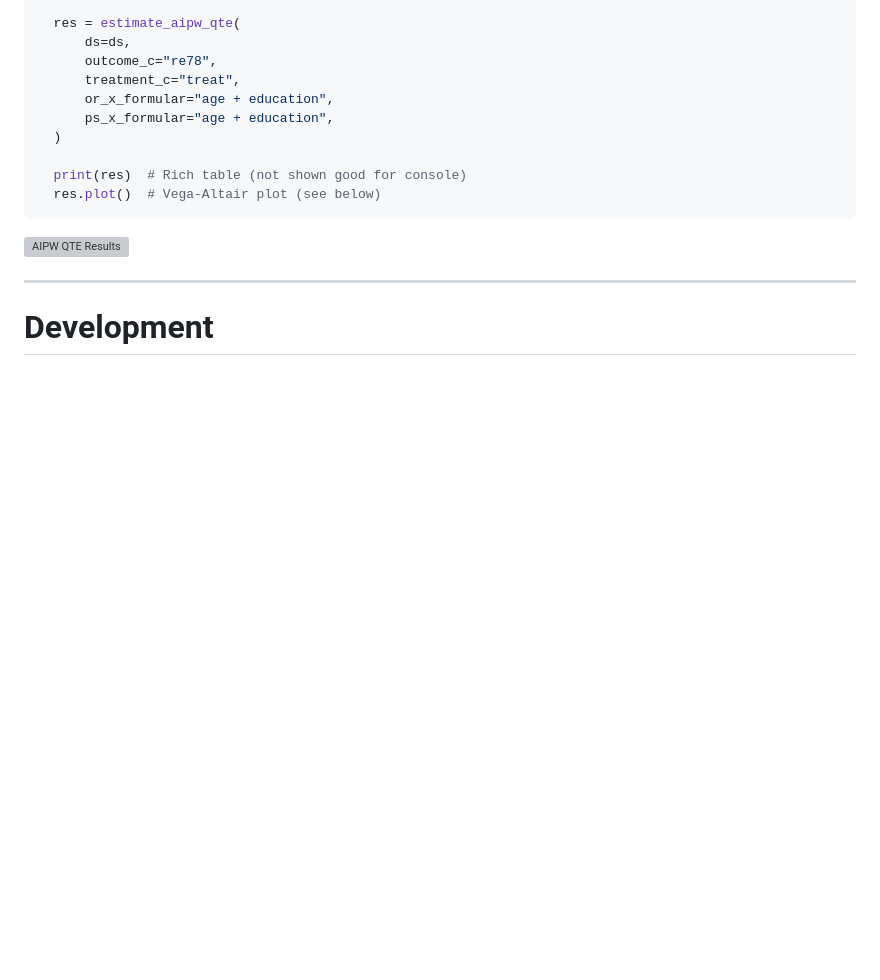
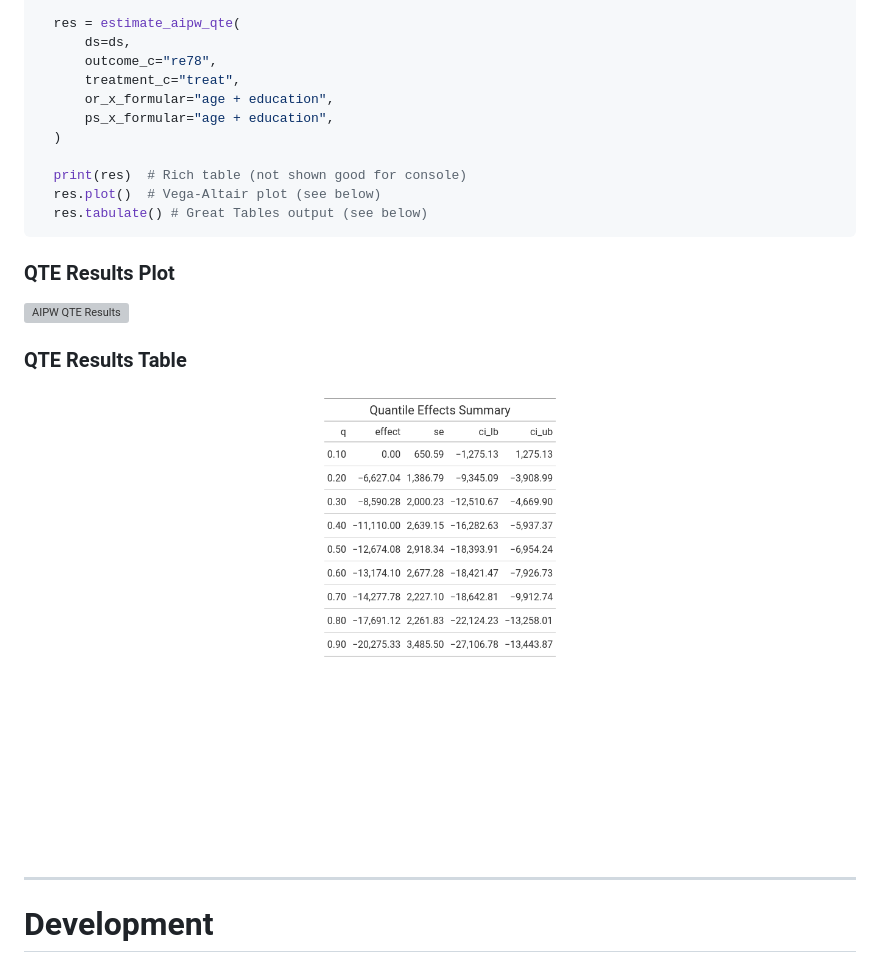
Before and after one commit to mohelm/py-qte, a Markdown page: README.md, the part around the change. Drawn GitHub-style; pictures changed too: assets/aipw_qte_table.png (added); blank space fills up the shorter version; grey boxes are pictures that could not be loaded.

Commit message:
Basic great_table output.

````diff
--- a/README.md
+++ b/README.md
@@ -36,9 +36,14 @@ The main **features** are:
 
    print(res)  # Rich table (not shown good for console)
    res.plot()  # Vega-Altair plot (see below)
+   res.tabulate() # Great Tables output (see below)
  ```
 
+### QTE Results Plot
 ![AIPW QTE Results](assets/aipw_qte_results.svg)
+
+### QTE Results Table
+![AIPW QTE Table](assets/aipw_qte_table.png)
 
 ---
 
````
Also changed, not shown: 4 other files.
